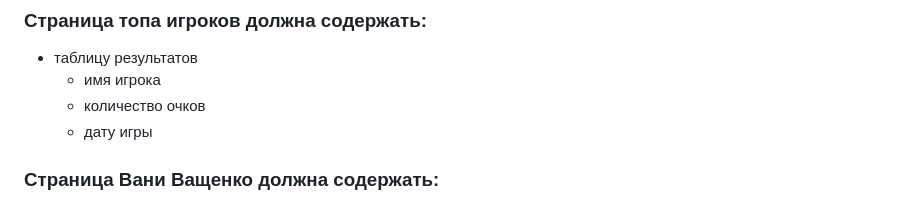
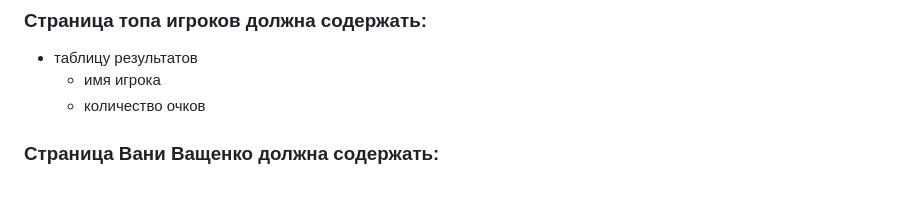
Before and after one commit to MoskvinaAlexandra/Tetris-Vashchenko-Secret, a Markdown page: README.md, the part around the change. Rendered like a GitHub page.

Commit message:
microfix

```diff
--- a/README.md
+++ b/README.md
@@ -40,7 +40,6 @@
 - таблицу результатов
   - имя игрока
   - количество очков
-  - дату игры
 
 ### Страница Вани Ващенко должна содержать:
 - изображение
```
